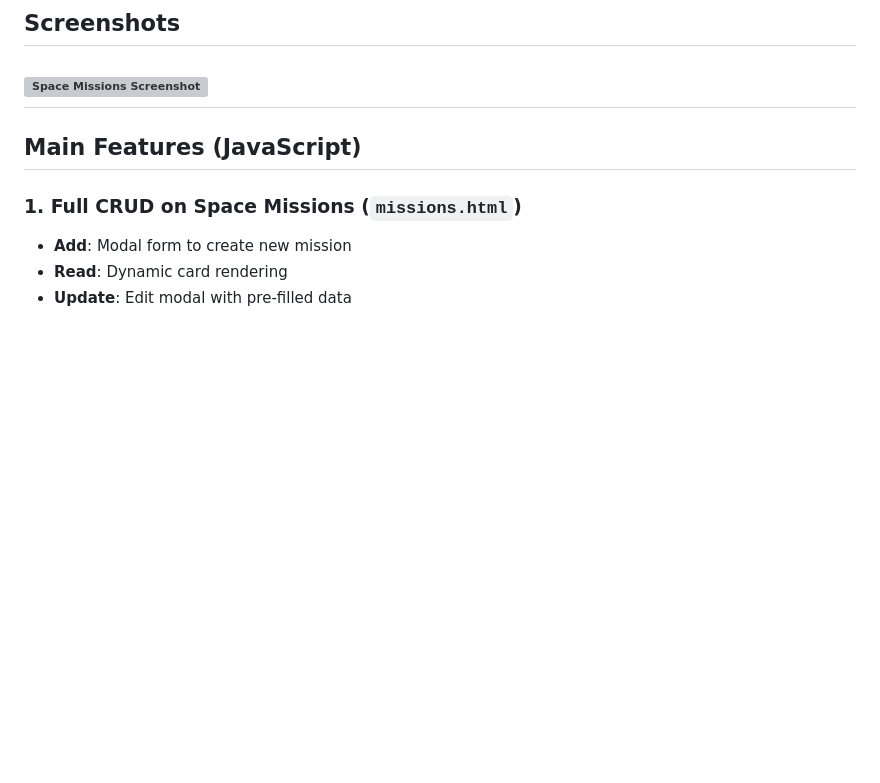
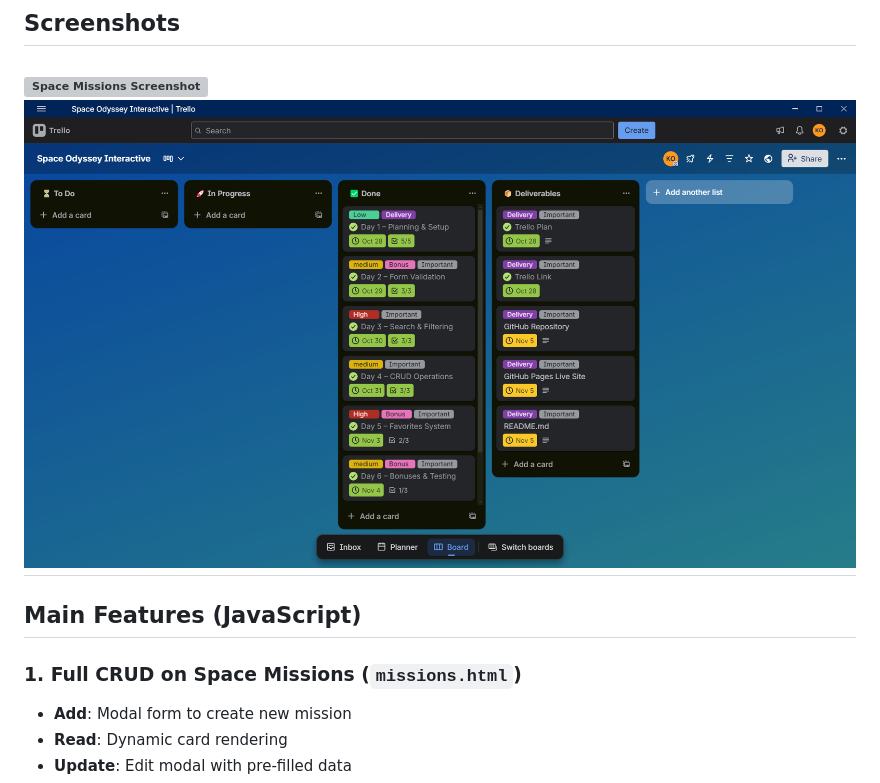
Before and after one commit to kara7z/Space-Odyssey-Interactive, a Markdown page: README.md, the part around the change. GitHub-like rendering; pictures changed too: Preview/Trello-Plannig.png (added); blank space fills up the shorter version; grey boxes are pictures that could not be loaded.

Commit message:
Editing

```diff
--- a/README.md
+++ b/README.md
@@ -52,6 +52,7 @@ The site features a **consistent header and navigation** across all pages:
 ---
 ## Screenshots
 ![Space Missions Screenshot](Preview/Full-Missions.png)
+![Plannig Trello](Preview/Trello-Plannig.png)
 ---
 ## Main Features (JavaScript)
 
```
